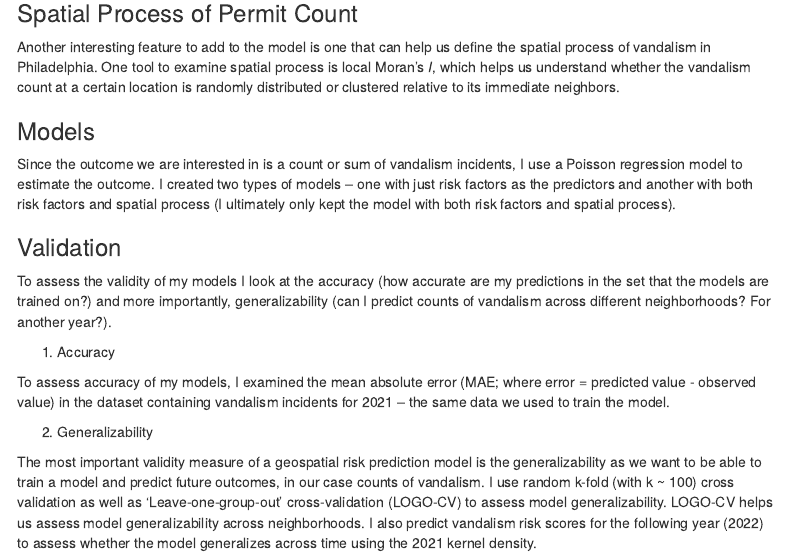
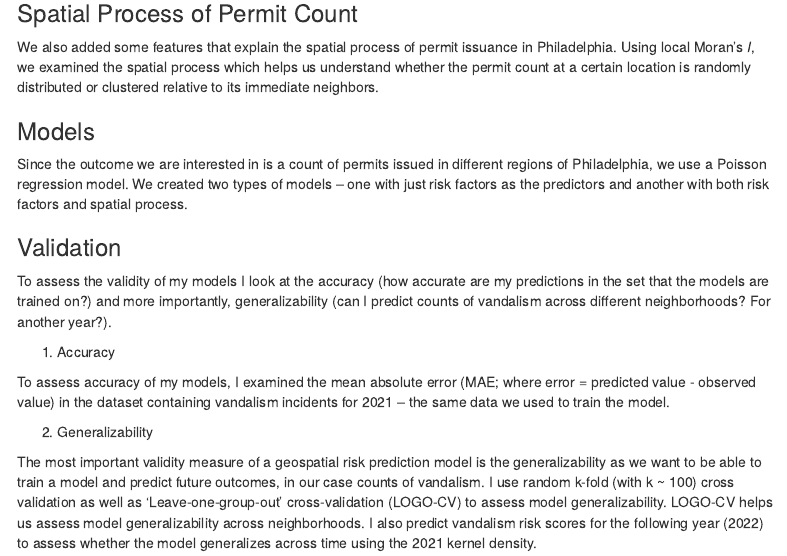
Before and after one commit to disandroa/MUSA5080, an R Markdown document (Assignments/HW07-Final/Final.Rmd): the page in a window 1100 px wide, from 5280 px down. Rendered offline with R 4.5, knitr and Pandoc, with nearby package versions; some code elsewhere in the file could not run offline; menus at the side of the page are left out.

Commit message:
changed some wording in fianl.rmd

```diff
--- a/Assignments/HW07-Final/Final.Rmd
+++ b/Assignments/HW07-Final/Final.Rmd
@@ -769,11 +769,11 @@ ggcorrplot(
 
 ### Spatial Process of Permit Count
 
-Another interesting feature to add to the model is one that can help us define the spatial process of vandalism in Philadelphia. One tool to examine spatial process is local Moran's *I*, which helps us understand whether the vandalism count at a certain location is randomly distributed or clustered relative to its immediate neighbors.
+We also added some features that explain the spatial process of permit issuance in Philadelphia. Using local Moran's *I*, we examined the spatial process which helps us understand whether the permit count at a certain location is randomly distributed or clustered relative to its immediate neighbors.
 
 ### Models
 
-Since the outcome we are interested in is a count or sum of vandalism incidents, I use a Poisson regression model to estimate the outcome. I created two types of models -- one with just risk factors as the predictors and another with both risk factors and spatial process (I ultimately only kept the model with both risk factors and spatial process).
+Since the outcome we are interested in is a count of permits issued in different regions of Philadelphia, we use a Poisson regression model. We created two types of models -- one with just risk factors as the predictors and another with both risk factors and spatial process.
 
 ### Validation
 
```
